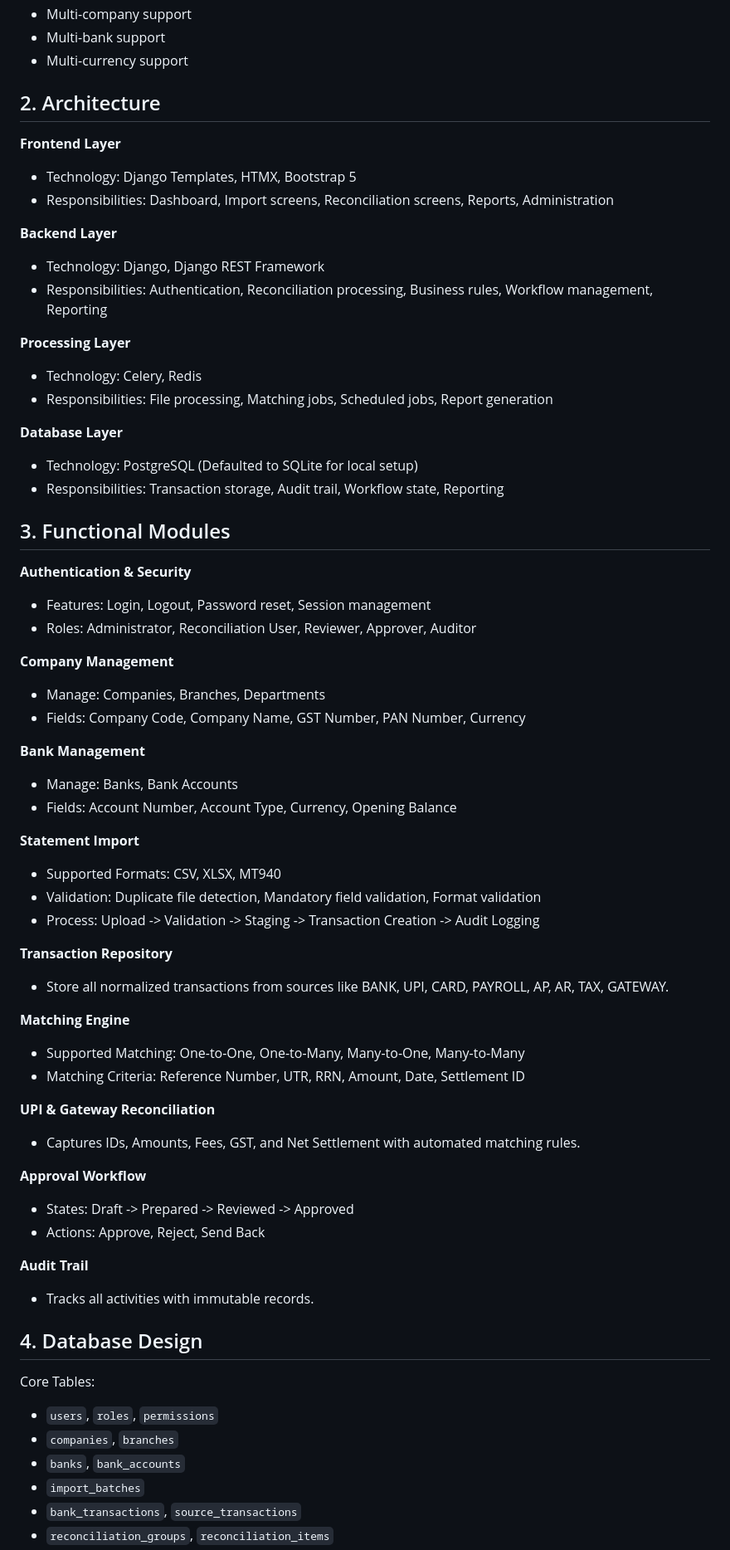
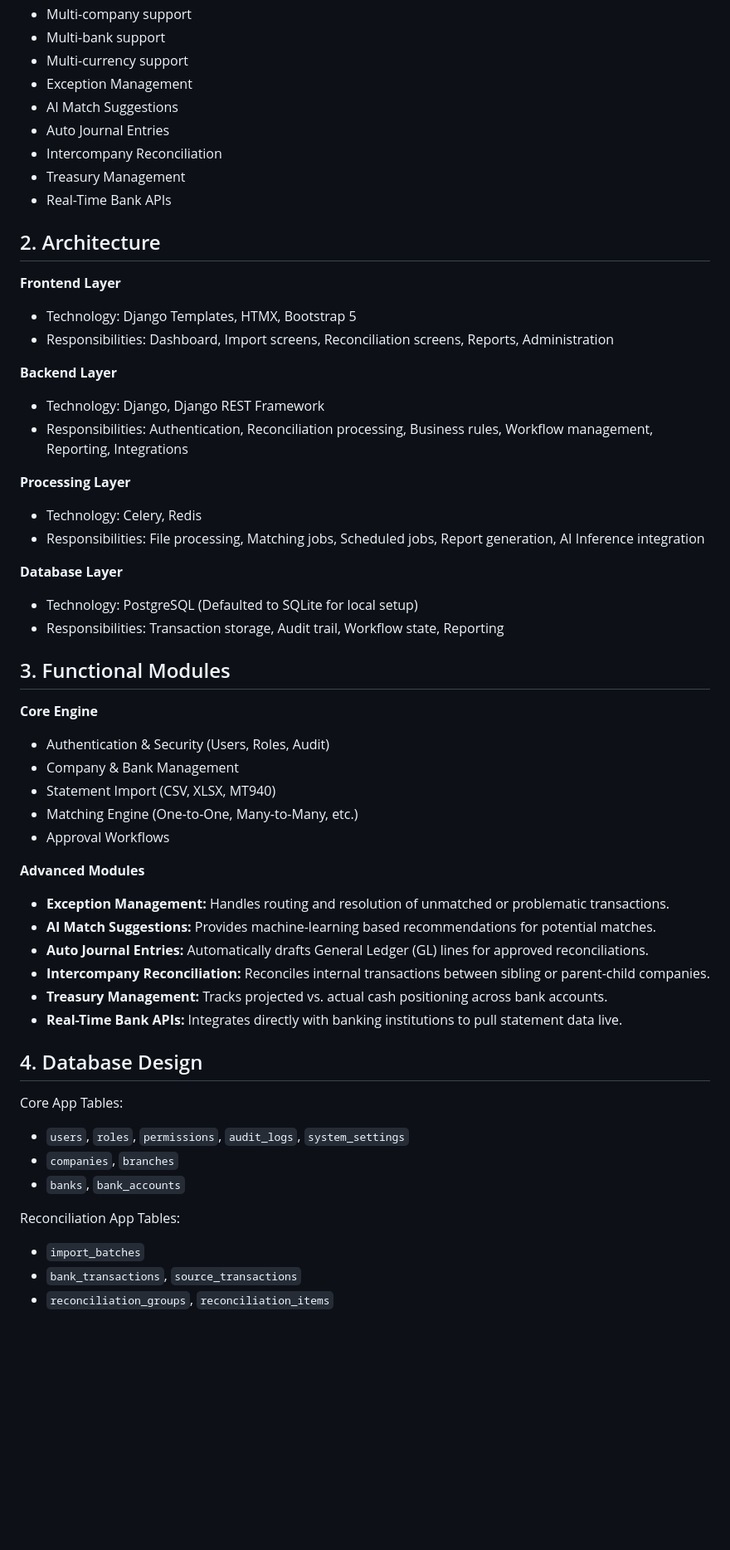
Before and after one commit to NamrataNair/bank-reconciliation-v1, a Markdown page: README.md, the part around one of its changes. Shown at 83% size. GitHub-like rendering; blank space fills up the shorter version.

Commit message:
Update README.md to reflect advanced Phase 2, 3, 4 modules
- Moved Exception Management, AI Match Suggestions, Auto Journal Entries, Intercompany Reconciliation, Treasury Management, and Real-Time Bank APIs from the "Future Roadmap" section to the main active "Functional Modules" and "Database Design" sections.
- Kept pending ML matching engine tuning items in the Roadmap.

Co-authored-by: NamrataNair <59109807+NamrataNair@users.noreply.github.com>

```diff
--- a/README.md
+++ b/README.md
@@ -23,6 +23,12 @@ The platform supports:
 * Multi-company support
 * Multi-bank support
 * Multi-currency support
+* Exception Management
+* AI Match Suggestions
+* Auto Journal Entries
+* Intercompany Reconciliation
+* Treasury Management
+* Real-Time Bank APIs
 
 ## 2. Architecture
 
@@ -32,11 +38,11 @@ The platform supports:
 
 **Backend Layer**
 * Technology: Django, Django REST Framework
-* Responsibilities: Authentication, Reconciliation processing, Business rules, Workflow management, Reporting
+* Responsibilities: Authentication, Reconciliation processing, Business rules, Workflow management, Reporting, Integrations
 
 **Processing Layer**
 * Technology: Celery, Redis
-* Responsibilities: File processing, Matching jobs, Scheduled jobs, Report generation
+* Responsibilities: File processing, Matching jobs, Scheduled jobs, Report generation, AI Inference integration
 
 **Database Layer**
 * Technology: PostgreSQL (Defaulted to SQLite for local setup)
@@ -44,45 +50,28 @@ The platform supports:
 
 ## 3. Functional Modules
 
-**Authentication & Security**
-* Features: Login, Logout, Password reset, Session management
-* Roles: Administrator, Reconciliation User, Reviewer, Approver, Auditor
+**Core Engine**
+* Authentication & Security (Users, Roles, Audit)
+* Company & Bank Management
+* Statement Import (CSV, XLSX, MT940)
+* Matching Engine (One-to-One, Many-to-Many, etc.)
+* Approval Workflows
 
-**Company Management**
-* Manage: Companies, Branches, Departments
-* Fields: Company Code, Company Name, GST Number, PAN Number, Currency
-
-**Bank Management**
-* Manage: Banks, Bank Accounts
-* Fields: Account Number, Account Type, Currency, Opening Balance
-
-**Statement Import**
-* Supported Formats: CSV, XLSX, MT940
-* Validation: Duplicate file detection, Mandatory field validation, Format validation
-* Process: Upload -> Validation -> Staging -> Transaction Creation -> Audit Logging
-
-**Transaction Repository**
-* Store all normalized transactions from sources like BANK, UPI, CARD, PAYROLL, AP, AR, TAX, GATEWAY.
-
-**Matching Engine**
-* Supported Matching: One-to-One, One-to-Many, Many-to-One, Many-to-Many
-* Matching Criteria: Reference Number, UTR, RRN, Amount, Date, Settlement ID
-
-**UPI & Gateway Reconciliation**
-* Captures IDs, Amounts, Fees, GST, and Net Settlement with automated matching rules.
-
-**Approval Workflow**
-* States: Draft -> Prepared -> Reviewed -> Approved
-* Actions: Approve, Reject, Send Back
-
-**Audit Trail**
-* Tracks all activities with immutable records.
+**Advanced Modules**
+* **Exception Management:** Handles routing and resolution of unmatched or problematic transactions.
+* **AI Match Suggestions:** Provides machine-learning based recommendations for potential matches.
+* **Auto Journal Entries:** Automatically drafts General Ledger (GL) lines for approved reconciliations.
+* **Intercompany Reconciliation:** Reconciles internal transactions between sibling or parent-child companies.
+* **Treasury Management:** Tracks projected vs. actual cash positioning across bank accounts.
+* **Real-Time Bank APIs:** Integrates directly with banking institutions to pull statement data live.
 
 ## 4. Database Design
-Core Tables:
-* `users`, `roles`, `permissions`
+Core App Tables:
+* `users`, `roles`, `permissions`, `audit_logs`, `system_settings`
 * `companies`, `branches`
 * `banks`, `bank_accounts`
+
+Reconciliation App Tables:
 * `import_batches`
 * `bank_transactions`, `source_transactions`
 * `reconciliation_groups`, `reconciliation_items`
```
Also changed, not shown: other parts of README.md (+12 -6 lines).
